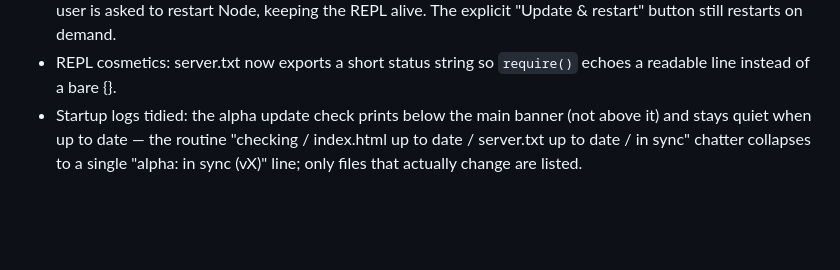
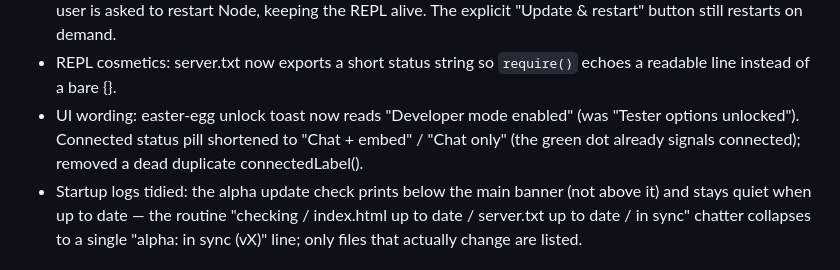
Before and after one commit to hack-techv2/LCL, a Markdown page: CHANGELOG.md, the part around the change. GitHub-like rendering; blank space fills up the shorter version.

Commit message:
docs: changelog — developer-mode toast + shorter connected pill

```diff
--- a/CHANGELOG.md
+++ b/CHANGELOG.md
@@ -86,6 +86,10 @@ Misc
   restarts on demand.
 - REPL cosmetics: server.txt now exports a short status string so `require()`
   echoes a readable line instead of a bare {}.
+- UI wording: easter-egg unlock toast now reads "Developer mode enabled" (was
+  "Tester options unlocked"). Connected status pill shortened to "Chat + embed" /
+  "Chat only" (the green dot already signals connected); removed a dead duplicate
+  connectedLabel().
 - Startup logs tidied: the alpha update check prints below the main banner (not
   above it) and stays quiet when up to date — the routine "checking / index.html
   up to date / server.txt up to date / in sync" chatter collapses to a single
```
